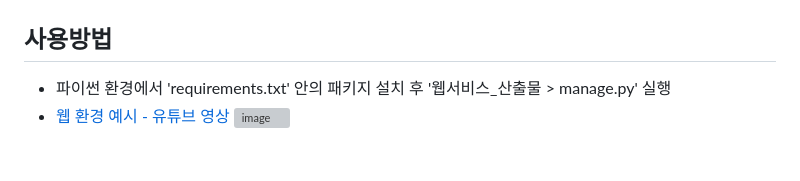
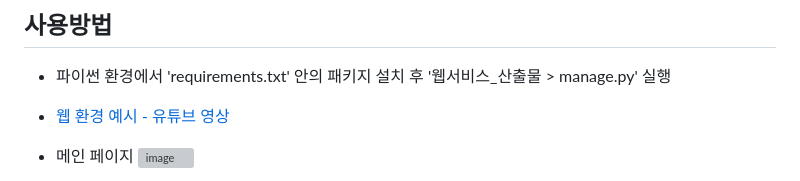
Before and after one commit to Jun-Gits/Transit_Insights, a Markdown page: README.md, the part around the change printed below. Drawn GitHub-style; blank space fills up the shorter version; grey boxes are pictures that could not be loaded.

```diff
--- a/README.md
+++ b/README.md
@@ -59,4 +59,6 @@
 ## 사용방법
   - 파이썬 환경에서 'requirements.txt' 안의 패키지 설치 후 '웹서비스_산출물 > manage.py' 실행
   - [웹 환경 예시 - 유튜브 영상](https://www.youtube.com/watch?v=phZRdA8Wsik)
+
+  -  메인 페이지
     ![image](https://github.com/Jun-Gits/Transit_Insights/assets/139334686/08d46ca4-49dc-4b87-9396-fa69e5ded6fe)
```
Also changed, not shown: other parts of README.md (+9 -0 lines).
